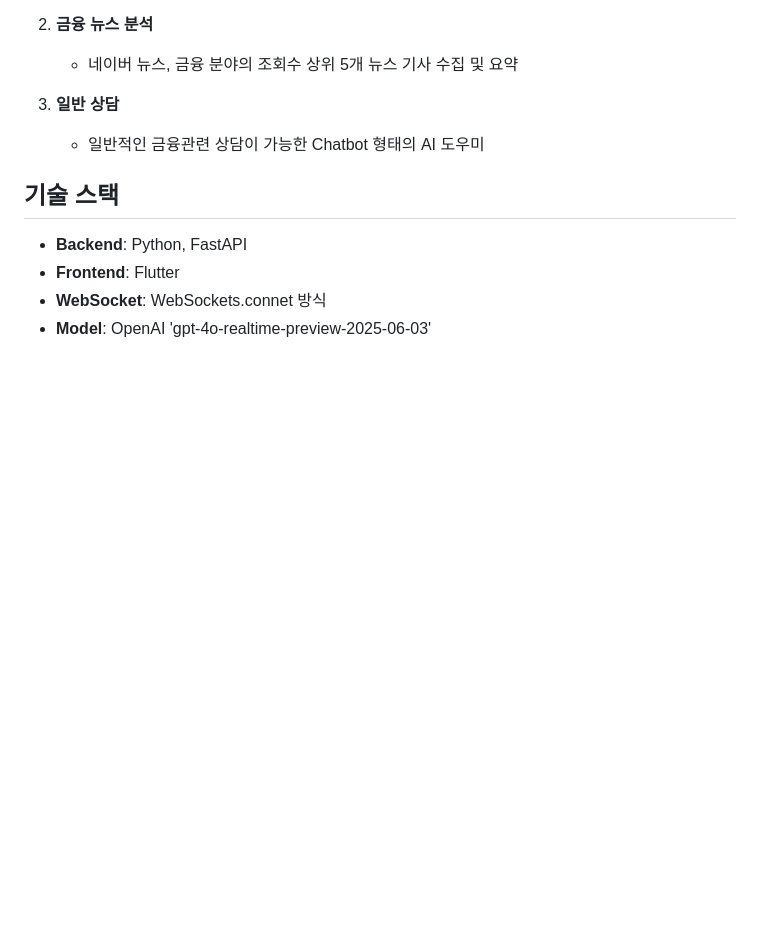
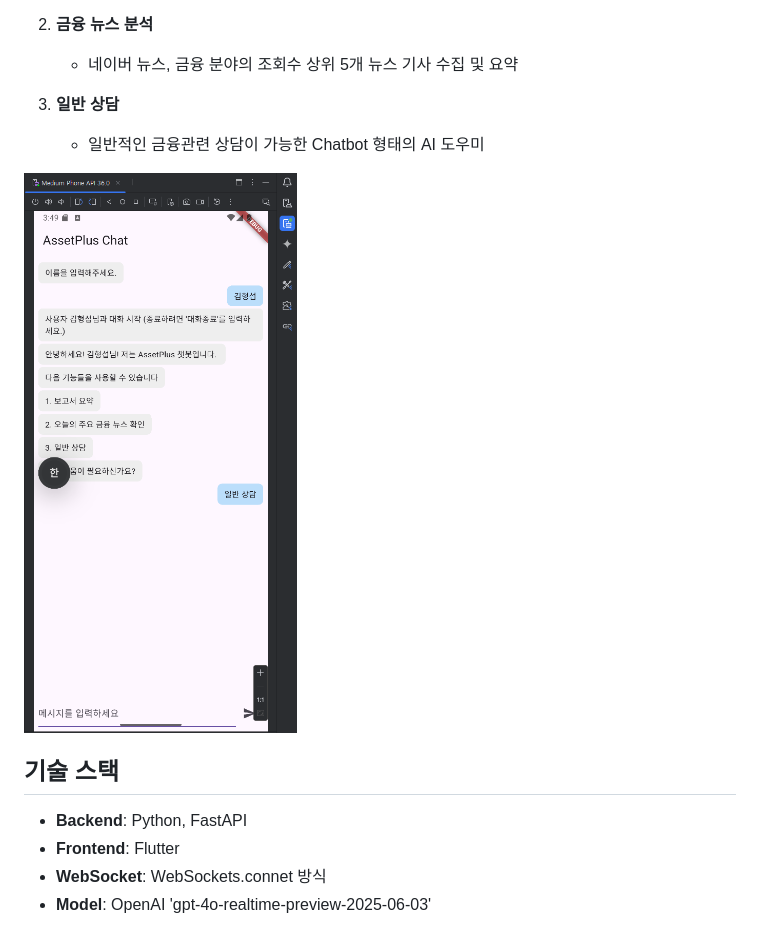
Before and after one commit to Hyeongseob91/assetplus, a Markdown page: README.md, the part around the change. Drawn GitHub-style; pictures changed too: assets/image1.png (added); blank space fills up the shorter version.

Commit message:
README Image 추가

```diff
--- a/README.md
+++ b/README.md
@@ -12,6 +12,8 @@ AssetPlus는 금융 리포트 요약, 실시간 금융 뉴스 분석, 그리고
 
 3. **일반 상담**
    - 일반적인 금융관련 상담이 가능한 Chatbot 형태의 AI 도우미
+
+![image](./assets/image1.png)
 
 ## 기술 스택
 
```
